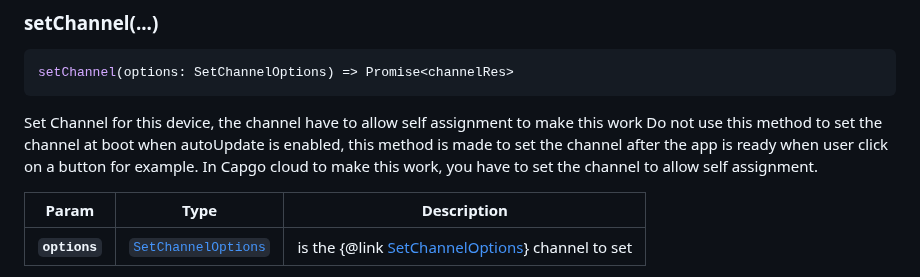
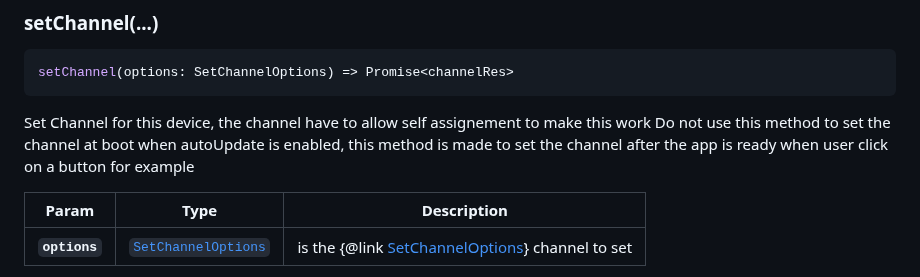
Before and after one commit to Cap-go/capacitor-updater, a Markdown page: README.md, the part around the change. Rendered like a GitHub page.

Commit message:
docs: update doc

````diff
--- a/README.md
+++ b/README.md
@@ -525,9 +525,8 @@ Get Latest bundle available from update Url
 setChannel(options: SetChannelOptions) => Promise<channelRes>
 ```
 
-Set Channel for this device, the channel have to allow self assignment to make this work
-Do not use this method to set the channel at boot when autoUpdate is enabled, this method is made to set the channel after the app is ready when user click on a button for example.
-In Capgo cloud to make this work, you have to set the channel to allow self assignment.
+Set Channel for this device, the channel have to allow self assignement to make this work
+Do not use this method to set the channel at boot when autoUpdate is enabled, this method is made to set the channel after the app is ready when user click on a button for example
 
 | Param         | Type                                                            | Description                                                                      |
 | ------------- | --------------------------------------------------------------- | -------------------------------------------------------------------------------- |
````
